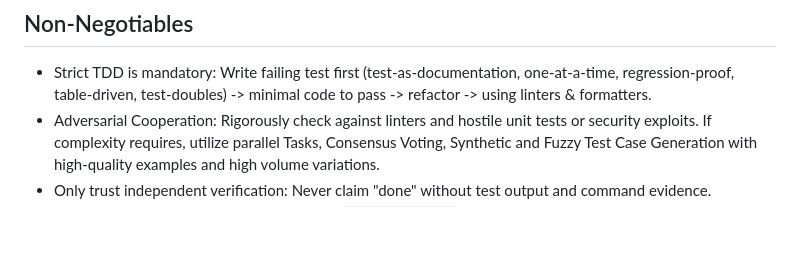
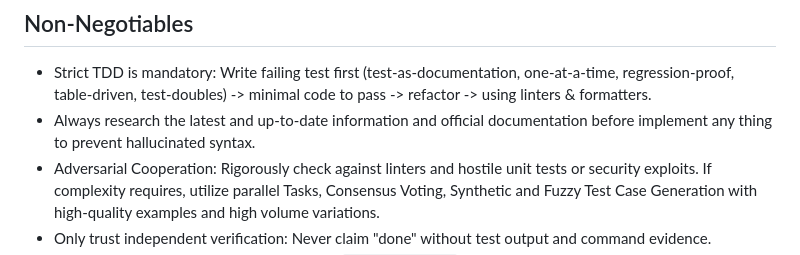
Before and after one commit to lavantien/llm-tournament, a Markdown page: CLAUDE.md, the part around the change. GitHub-like rendering; blank space fills up the shorter version.

Commit message:
Add CLAUDE.md system instructions

```diff
--- a/CLAUDE.md
+++ b/CLAUDE.md
@@ -3,6 +3,7 @@
 ## Non-Negotiables
 
 - Strict TDD is mandatory: Write failing test first (test-as-documentation, one-at-a-time, regression-proof, table-driven, test-doubles) -> minimal code to pass -> refactor -> using linters & formatters.
+- Always research the latest and up-to-date information and official documentation before implement any thing to prevent hallucinated syntax.
 - Adversarial Cooperation: Rigorously check against linters and hostile unit tests or security exploits. If complexity requires, utilize parallel Tasks, Consensus Voting, Synthetic and Fuzzy Test Case Generation with high-quality examples and high volume variations.
 - Only trust independent verification: Never claim "done" without test output and command evidence.
 - Commits & Comments: No watermarks. No `Co-Authored-By` lines. Only plain simple text, maybe with unordered dash list or numbered list, avoid em/en dashes or bolting or italicizing or emojis. For comments, always in my humble voice and stay as unconfrontational as possible and phrase most things as constructive questions.
```
